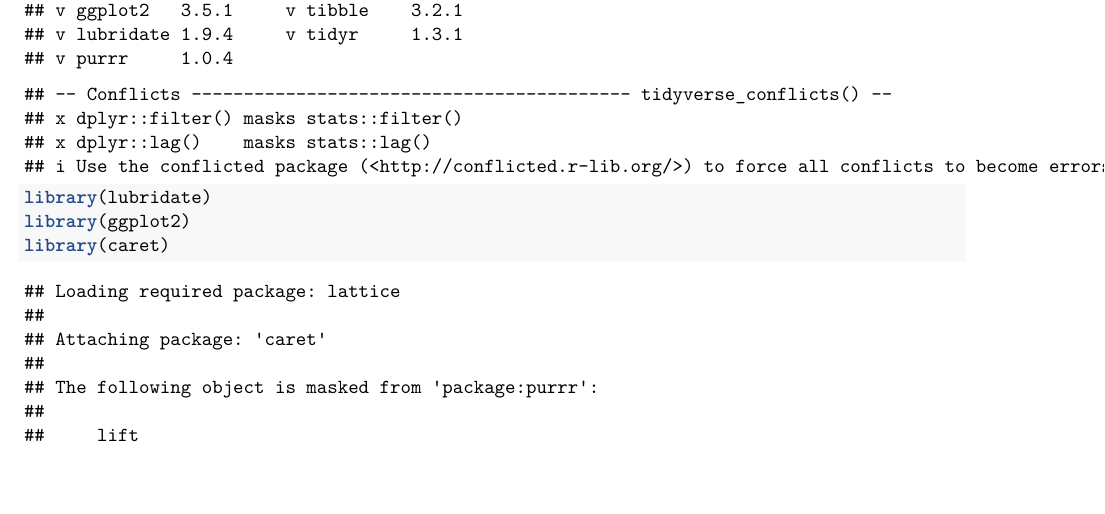
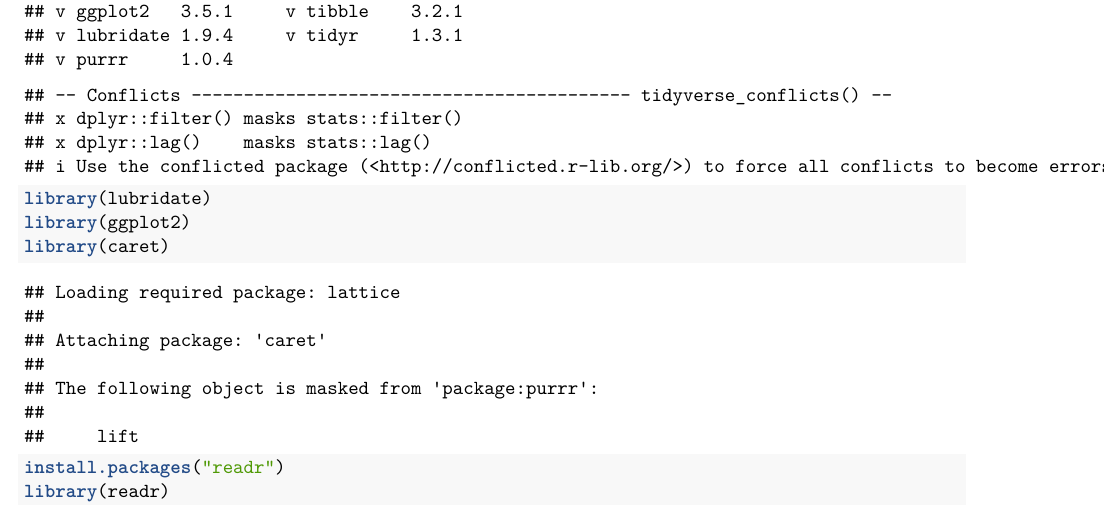
Before and after one commit to sodog/NYPD-Shooting-Incident-Data-Project, an R Markdown document (NYPD Shooting Incident Data Project.rmd): part of page 1 of 7, cut so that both start at the same text, the shorter picture padded with empty space. Rendered offline with R 4.5, knitr and Pandoc, then LaTeX, with nearby package versions; some code elsewhere in the file could not run offline.

Commit message:
Update NYPD Shooting Incident Data Project.rmd

````diff
--- a/NYPD Shooting Incident Data Project.rmd
+++ b/NYPD Shooting Incident Data Project.rmd
@@ -26,6 +26,8 @@
 library(lubridate)
 library(ggplot2)
 library(caret)
+install.packages("readr")
+library(readr)
 ```
 
 ## EXTRACTING THE RAW DATA
````
